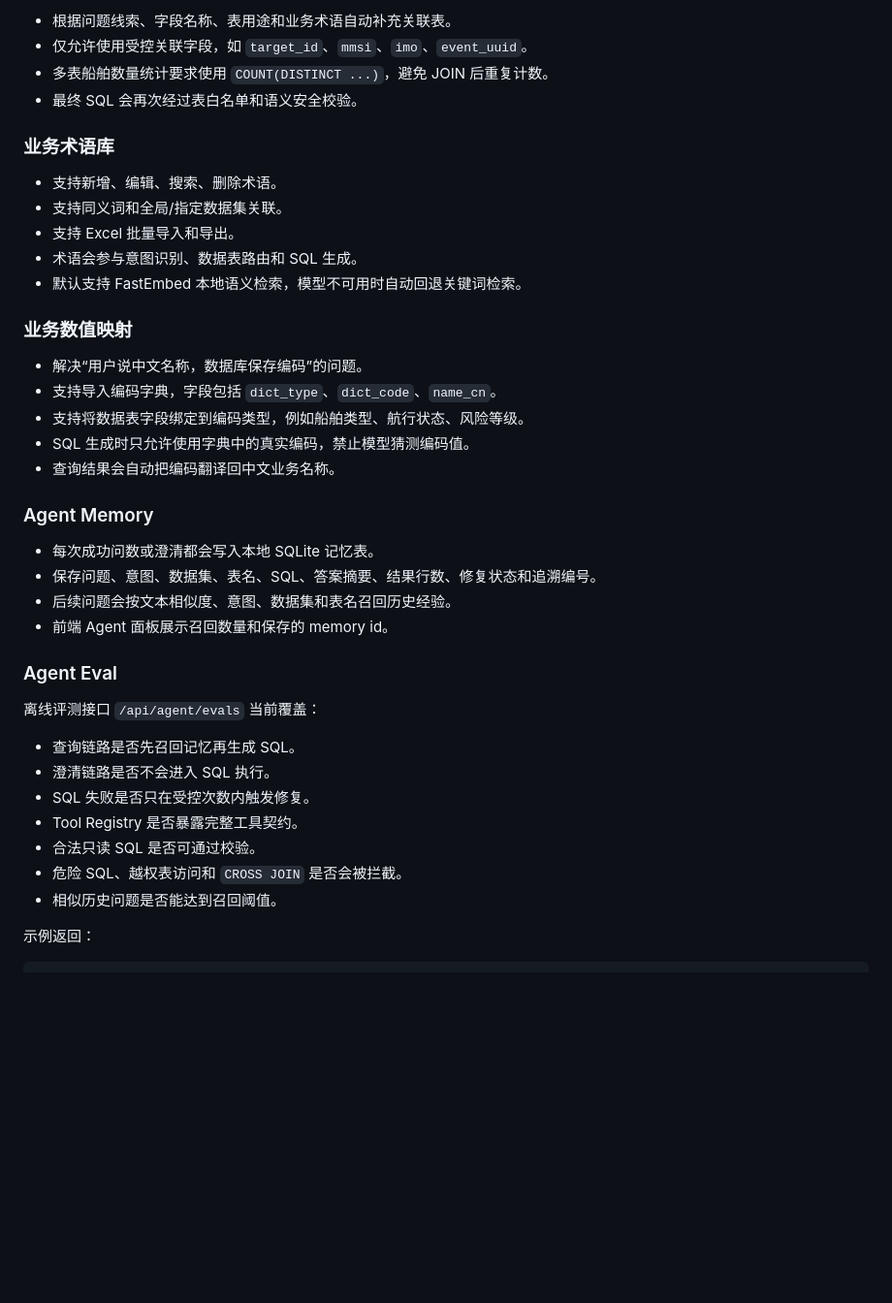
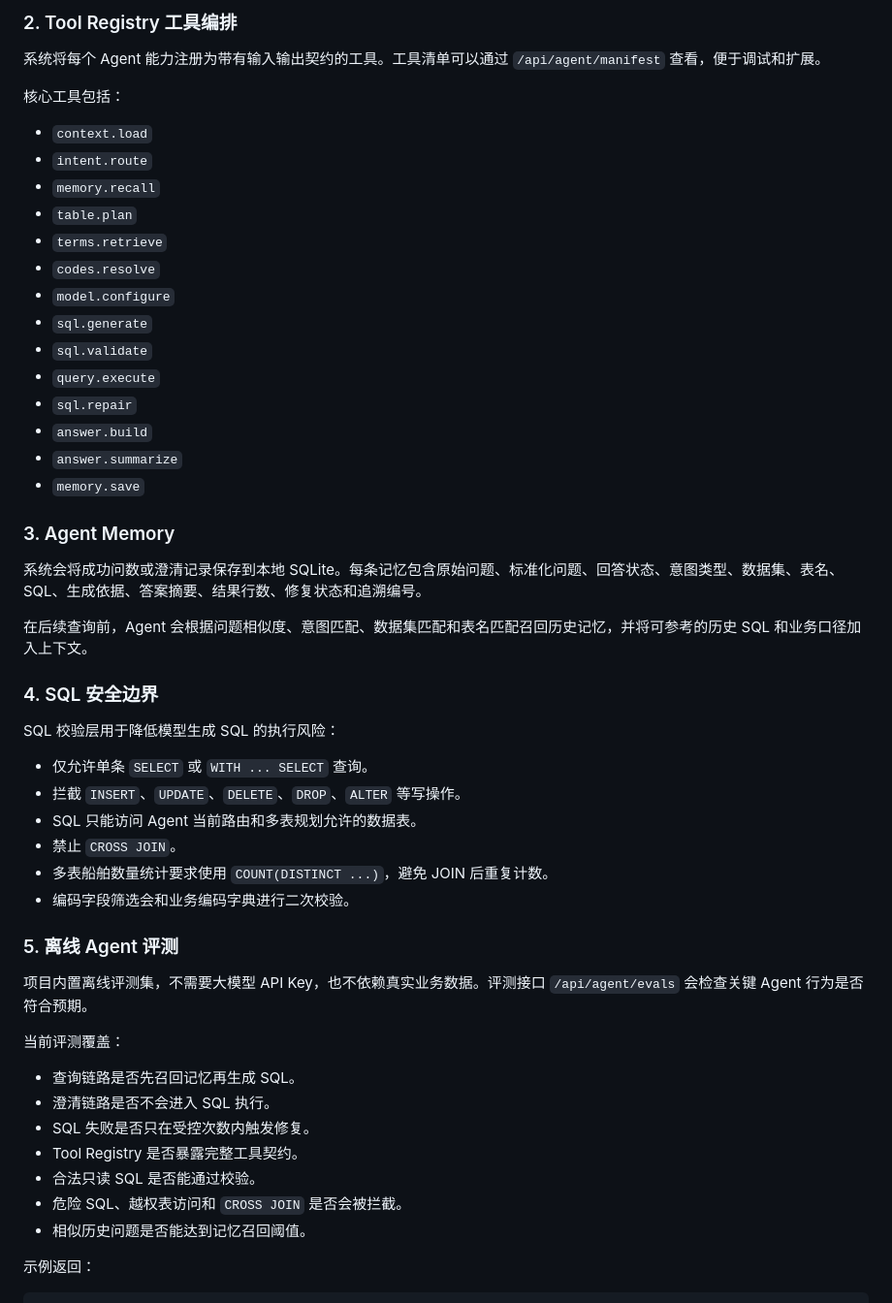
Before and after one commit to plenilun/Maritime-Data-Agent, a Markdown page: README.md, the part around one of its changes. Shown at 97% size. Drawn GitHub-style; blank space fills up the shorter version.

```diff
--- a/README.md
+++ b/README.md
@@ -64,43 +79,55 @@
 
-- 根据问题线索、字段名称、表用途和业务术语自动补充关联表。
-- 仅允许使用受控关联字段，如 `target_id`、`mmsi`、`imo`、`event_uuid`。
+### 2. Tool Registry 工具编排
+
+系统将每个 Agent 能力注册为带有输入输出契约的工具。工具清单可以通过 `/api/agent/manifest` 查看，便于调试和扩展。
+
+核心工具包括：
+
+- `context.load`
+- `intent.route`
+- `memory.recall`
+- `table.plan`
+- `terms.retrieve`
+- `codes.resolve`
+- `model.configure`
+- `sql.generate`
+- `sql.validate`
+- `query.execute`
+- `sql.repair`
+- `answer.build`
+- `answer.summarize`
+- `memory.save`
+
+### 3. Agent Memory
+
+系统会将成功问数或澄清记录保存到本地 SQLite。每条记忆包含原始问题、标准化问题、回答状态、意图类型、数据集、表名、SQL、生成依据、答案摘要、结果行数、修复状态和追溯编号。
+
+在后续查询前，Agent 会根据问题相似度、意图匹配、数据集匹配和表名匹配召回历史记忆，并将可参考的历史 SQL 和业务口径加入上下文。
+
+### 4. SQL 安全边界
+
+SQL 校验层用于降低模型生成 SQL 的执行风险：
+
+- 仅允许单条 `SELECT` 或 `WITH ... SELECT` 查询。
+- 拦截 `INSERT`、`UPDATE`、`DELETE`、`DROP`、`ALTER` 等写操作。
+- SQL 只能访问 Agent 当前路由和多表规划允许的数据表。
+- 禁止 `CROSS JOIN`。
 - 多表船舶数量统计要求使用 `COUNT(DISTINCT ...)`，避免 JOIN 后重复计数。
-- 最终 SQL 会再次经过表白名单和语义安全校验。
+- 编码字段筛选会和业务编码字典进行二次校验。
 
-### 业务术语库
+### 5. 离线 Agent 评测
 
-- 支持新增、编辑、搜索、删除术语。
-- 支持同义词和全局/指定数据集关联。
-- 支持 Excel 批量导入和导出。
-- 术语会参与意图识别、数据表路由和 SQL 生成。
-- 默认支持 FastEmbed 本地语义检索，模型不可用时自动回退关键词检索。
+项目内置离线评测集，不需要大模型 API Key，也不依赖真实业务数据。评测接口 `/api/agent/evals` 会检查关键 Agent 行为是否符合预期。
 
-### 业务数值映射
-
-- 解决“用户说中文名称，数据库保存编码”的问题。
-- 支持导入编码字典，字段包括 `dict_type`、`dict_code`、`name_cn`。
-- 支持将数据表字段绑定到编码类型，例如船舶类型、航行状态、风险等级。
-- SQL 生成时只允许使用字典中的真实编码，禁止模型猜测编码值。
-- 查询结果会自动把编码翻译回中文业务名称。
-
-### Agent Memory
-
-- 每次成功问数或澄清都会写入本地 SQLite 记忆表。
-- 保存问题、意图、数据集、表名、SQL、答案摘要、结果行数、修复状态和追溯编号。
-- 后续问题会按文本相似度、意图、数据集和表名召回历史经验。
-- 前端 Agent 面板展示召回数量和保存的 memory id。
-
-### Agent Eval
-
-离线评测接口 `/api/agent/evals` 当前覆盖：
+当前评测覆盖：
 
 - 查询链路是否先召回记忆再生成 SQL。
 - 澄清链路是否不会进入 SQL 执行。
 - SQL 失败是否只在受控次数内触发修复。
 - Tool Registry 是否暴露完整工具契约。
-- 合法只读 SQL 是否可通过校验。
+- 合法只读 SQL 是否能通过校验。
 - 危险 SQL、越权表访问和 `CROSS JOIN` 是否会被拦截。
-- 相似历史问题是否能达到召回阈值。
+- 相似历史问题是否能达到记忆召回阈值。
 
 示例返回：
 
```
Also changed, not shown: other parts of README.md (+137 -76 lines).
